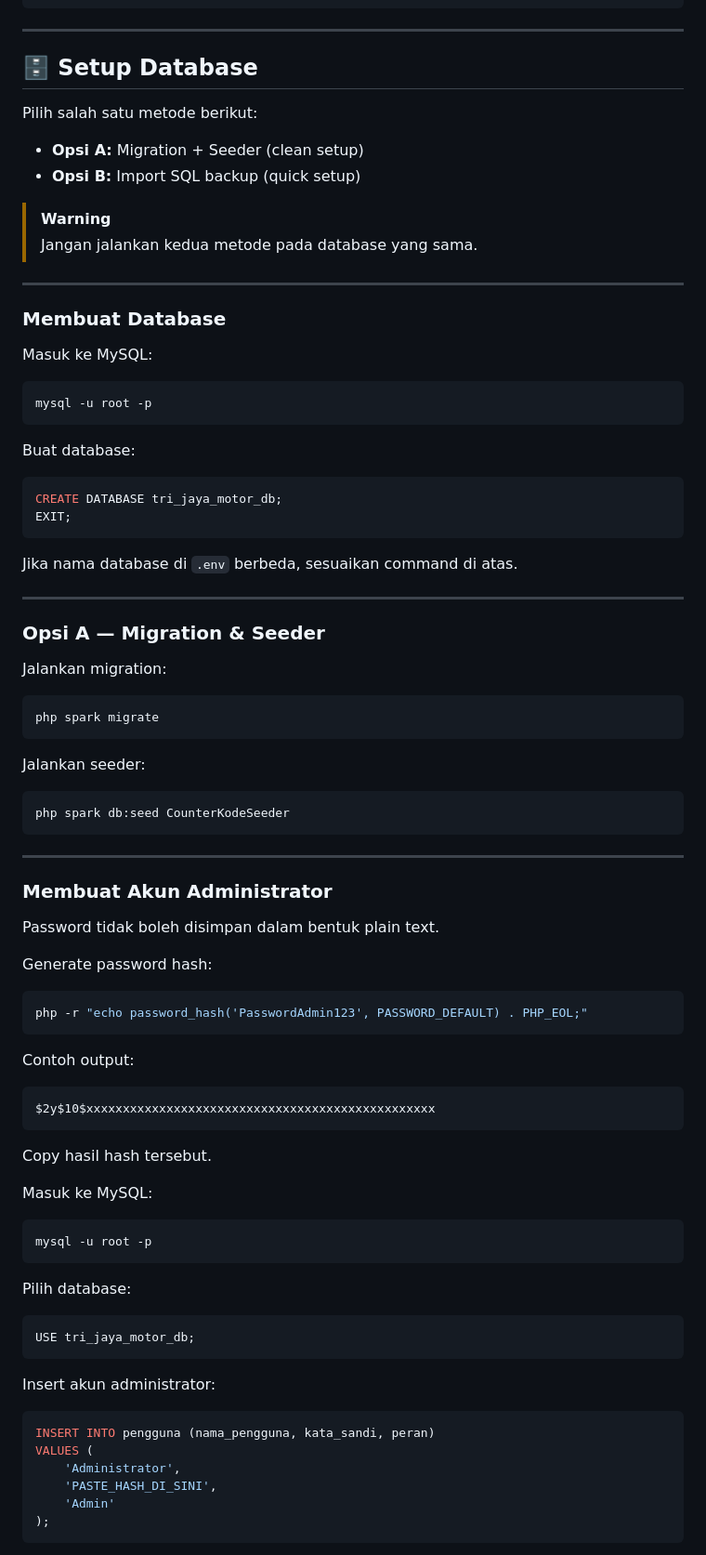
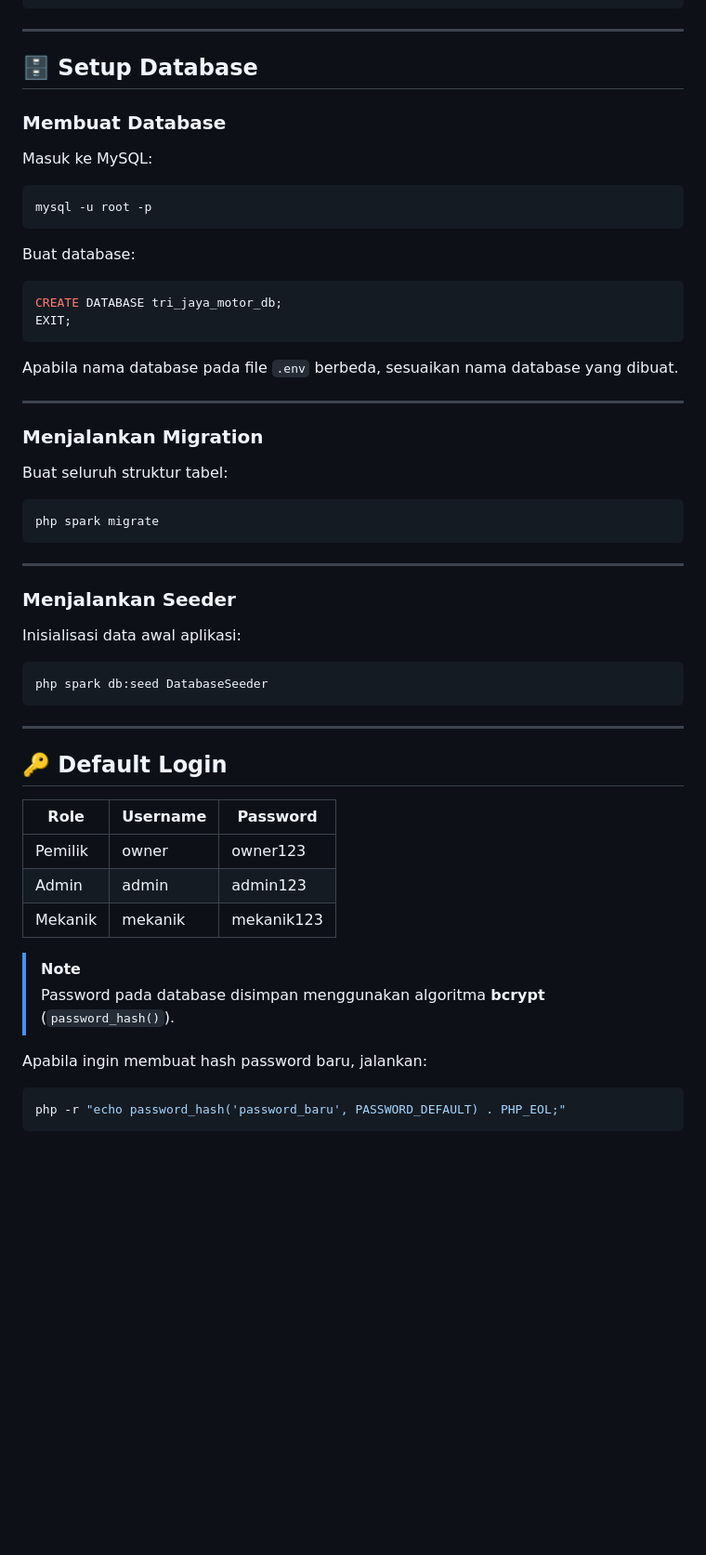
Before and after one commit to alhilalakbar/tri-jaya-motor, a Markdown page: README.md, the part around one of its changes. Shown at 93% size. Rendered like a GitHub page; blank space fills up the shorter version.

Commit message:
feat: update setup documentation

````diff
--- a/README.md
+++ b/README.md
@@ -595,16 +586,6 @@ app.baseURL = 'http://trijaya.test/'
 
 ## 🗄️ Setup Database
 
-Pilih salah satu metode berikut:
-
-- **Opsi A:** Migration + Seeder (clean setup)
-- **Opsi B:** Import SQL backup (quick setup)
-
-> [!WARNING]
-> Jangan jalankan kedua metode pada database yang sama.
-
----
-
 ### Membuat Database
 
 Masuk ke MySQL:
@@ -620,64 +601,43 @@ CREATE DATABASE tri_jaya_motor_db;
 EXIT;
 ```
 
-Jika nama database di `.env` berbeda, sesuaikan command di atas.
+Apabila nama database pada file `.env` berbeda, sesuaikan nama database yang dibuat.
 
 ---
 
-### Opsi A — Migration & Seeder
+### Menjalankan Migration
 
-Jalankan migration:
+Buat seluruh struktur tabel:
 
 ```bash
 php spark migrate
 ```
 
-Jalankan seeder:
+---
+
+### Menjalankan Seeder
+
+Inisialisasi data awal aplikasi:
 
 ```bash
-php spark db:seed CounterKodeSeeder
+php spark db:seed DatabaseSeeder
 ```
 
 ---
 
-### Membuat Akun Administrator
+## 🔑 Default Login
 
-Password tidak boleh disimpan dalam bentuk plain text.
+| Role | Username | Password |
+|------|----------|----------|
+| Pemilik | owner | owner123 |
+| Admin | admin | admin123 |
+| Mekanik | mekanik | mekanik123 |
 
-Generate password hash:
+> [!NOTE]
+> Password pada database disimpan menggunakan algoritma **bcrypt** (`password_hash()`).
+
+Apabila ingin membuat hash password baru, jalankan:
 
 ```bash
-php -r "echo password_hash('PasswordAdmin123', PASSWORD_DEFAULT) . PHP_EOL;"
+php -r "echo password_hash('password_baru', PASSWORD_DEFAULT) . PHP_EOL;"
 ```
-
-Contoh output:
-
-```text
-$2y$10$xxxxxxxxxxxxxxxxxxxxxxxxxxxxxxxxxxxxxxxxxxxxxxxx
-```
-
-Copy hasil hash tersebut.
-
-Masuk ke MySQL:
-
-```bash
-mysql -u root -p
-```
-
-Pilih database:
-
-```sql
-USE tri_jaya_motor_db;
-```
-
-Insert akun administrator:
-
-```sql
-INSERT INTO pengguna (nama_pengguna, kata_sandi, peran)
-VALUES (
-    'Administrator',
-    'PASTE_HASH_DI_SINI',
-    'Admin'
-);
-```
-
````
Also changed, not shown: other parts of README.md (+1 -38 lines).
